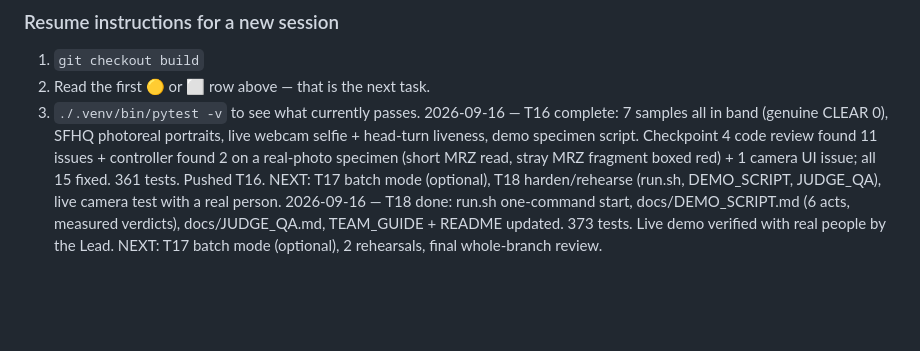
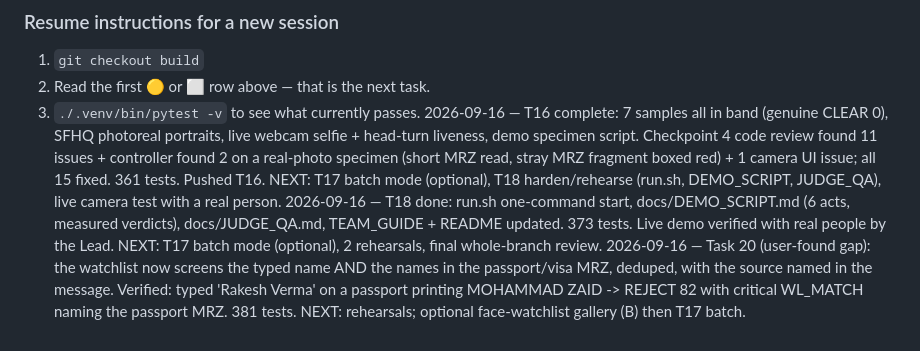
Before and after one commit to Mohammad2460/fake-identity-document-screening, a Markdown page: docs/PROGRESS.md, the part around the change. Drawn GitHub-style; blank space fills up the shorter version.

Commit message:
docs: record watchlist screening of document names

```diff
--- a/docs/PROGRESS.md
+++ b/docs/PROGRESS.md
@@ -224,3 +224,4 @@ Append one line per completed task: `hh:mm — T<n> done — note`
 3. `./.venv/bin/pytest -v` to see what currently passes.
 2026-09-16 — T16 complete: 7 samples all in band (genuine CLEAR 0), SFHQ photoreal portraits, live webcam selfie + head-turn liveness, demo specimen script. Checkpoint 4 code review found 11 issues + controller found 2 on a real-photo specimen (short MRZ read, stray MRZ fragment boxed red) + 1 camera UI issue; all 15 fixed. 361 tests. Pushed T16. NEXT: T17 batch mode (optional), T18 harden/rehearse (run.sh, DEMO_SCRIPT, JUDGE_QA), live camera test with a real person.
 2026-09-16 — T18 done: run.sh one-command start, docs/DEMO_SCRIPT.md (6 acts, measured verdicts), docs/JUDGE_QA.md, TEAM_GUIDE + README updated. 373 tests. Live demo verified with real people by the Lead. NEXT: T17 batch mode (optional), 2 rehearsals, final whole-branch review.
+2026-09-16 — Task 20 (user-found gap): the watchlist now screens the typed name AND the names in the passport/visa MRZ, deduped, with the source named in the message. Verified: typed 'Rakesh Verma' on a passport printing MOHAMMAD ZAID -> REJECT 82 with critical WL_MATCH naming the passport MRZ. 381 tests. NEXT: rehearsals; optional face-watchlist gallery (B) then T17 batch.
```
